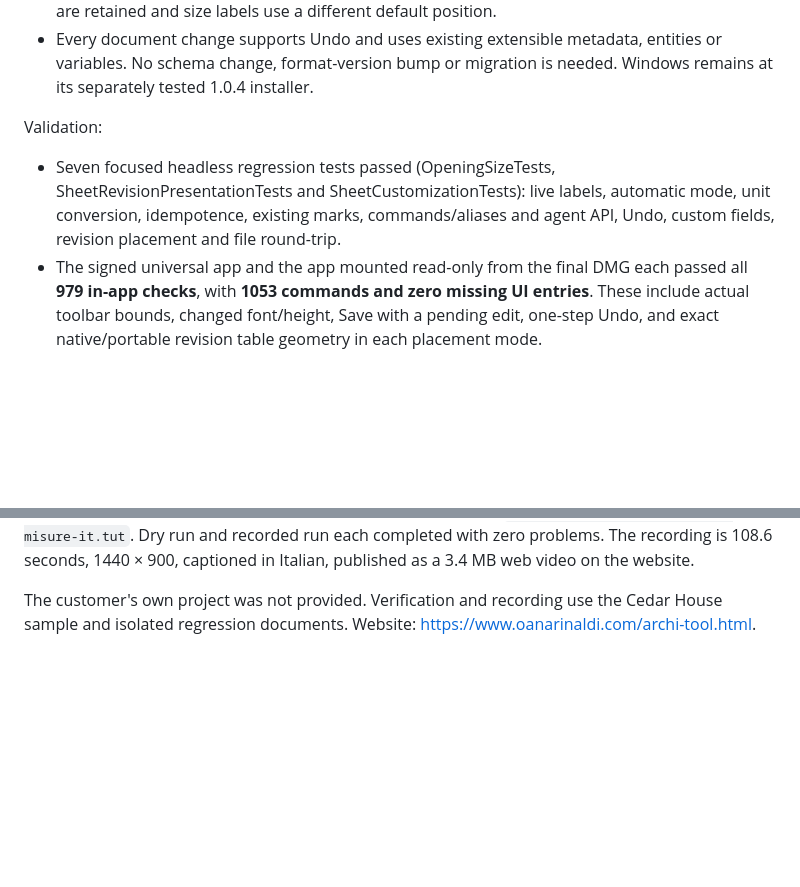
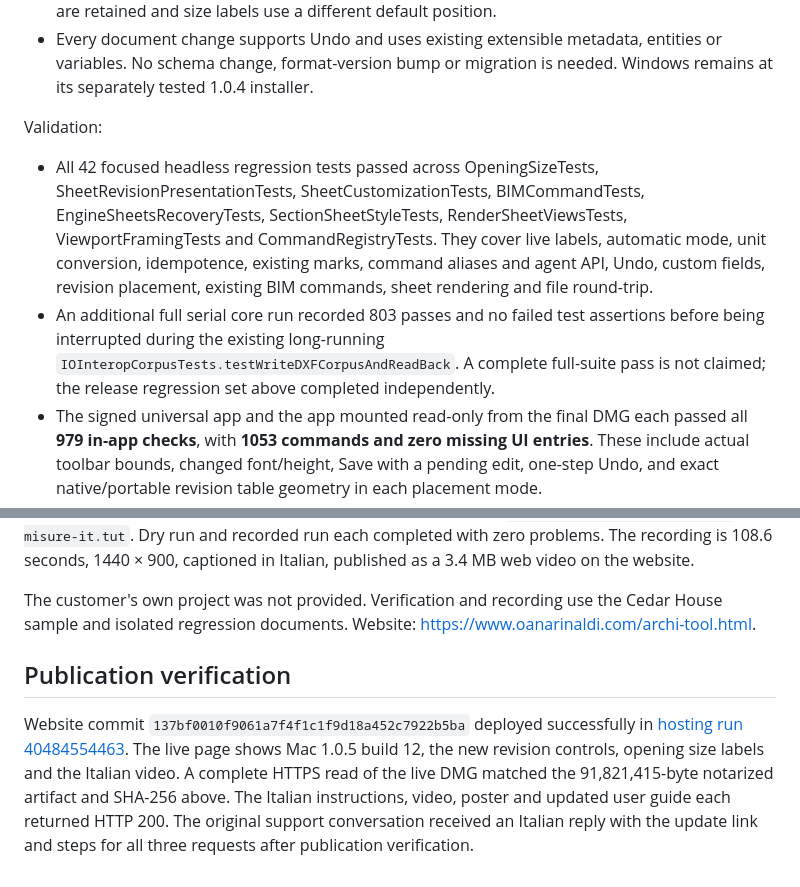
Before and after one commit to oanaunc/archi_tool, a Markdown page: docs/RELEASE-1.0.5.md, 2 parts joined by grey strips. Rendered like a GitHub page; blank space fills up the shorter version.

Commit message:
Record final regression results and verified live Mac 1.0.5 publication

```diff
--- a/docs/RELEASE-1.0.5.md
+++ b/docs/RELEASE-1.0.5.md
@@ -10,7 +10,8 @@
 
 Validation:
 
-- Seven focused headless regression tests passed (OpeningSizeTests, SheetRevisionPresentationTests and SheetCustomizationTests): live labels, automatic mode, unit conversion, idempotence, existing marks, commands/aliases and agent API, Undo, custom fields, revision placement and file round-trip.
+- All 42 focused headless regression tests passed across OpeningSizeTests, SheetRevisionPresentationTests, SheetCustomizationTests, BIMCommandTests, EngineSheetsRecoveryTests, SectionSheetStyleTests, RenderSheetViewsTests, ViewportFramingTests and CommandRegistryTests. They cover live labels, automatic mode, unit conversion, idempotence, existing marks, command aliases and agent API, Undo, custom fields, revision placement, existing BIM commands, sheet rendering and file round-trip.
+- An additional full serial core run recorded 803 passes and no failed test assertions before being interrupted during the existing long-running `IOInteropCorpusTests.testWriteDXFCorpusAndReadBack`. A complete full-suite pass is not claimed; the release regression set above completed independently.
 - The signed universal app and the app mounted read-only from the final DMG each passed all **979 in-app checks**, with **1053 commands and zero missing UI entries**. These include actual toolbar bounds, changed font/height, Save with a pending edit, one-step Undo, and exact native/portable revision table geometry in each placement mode.
 - Native UI verification: changed text, selected Times New Roman, entered height `325,5`, clicked Apply; the editor closed and the properties showed the new text and height 325.5.
 - GUI and CLI contain arm64 and x86_64 slices. The GUI slices declare minimum macOS 14.0. Runtime validation ran on Apple silicon; physical Intel execution was not tested.
@@ -23,3 +24,7 @@ SHA-256: `57e579f8304313557cad094647b8ecce86eefb2961c800fbe5c76e866c0d2db7`.
 Italian guide: [TEXT-REVISIONS-OPENINGS-IT.md](TEXT-REVISIONS-OPENINGS-IT.md). Tutorial source: `tutorials/14-testi-revisioni-misure-it.tut`. Dry run and recorded run each completed with zero problems. The recording is 108.6 seconds, 1440 × 900, captioned in Italian, published as a 3.4 MB web video on the website.
 
 The customer's own project was not provided. Verification and recording use the Cedar House sample and isolated regression documents. Website: https://www.oanarinaldi.com/archi-tool.html.
+
+## Publication verification
+
+Website commit `137bf0010f9061a7f4f1c1f9d18a452c7922b5ba` deployed successfully in [hosting run 40484554463](https://github.com/oanaunc/oanarina_website/actions/runs/40484554463). The live page shows Mac 1.0.5 build 12, the new revision controls, opening size labels and the Italian video. A complete HTTPS read of the live DMG matched the 91,821,415-byte notarized artifact and SHA-256 above. The Italian instructions, video, poster and updated user guide each returned HTTP 200. The original support conversation received an Italian reply with the update link and steps for all three requests after publication verification.
```
